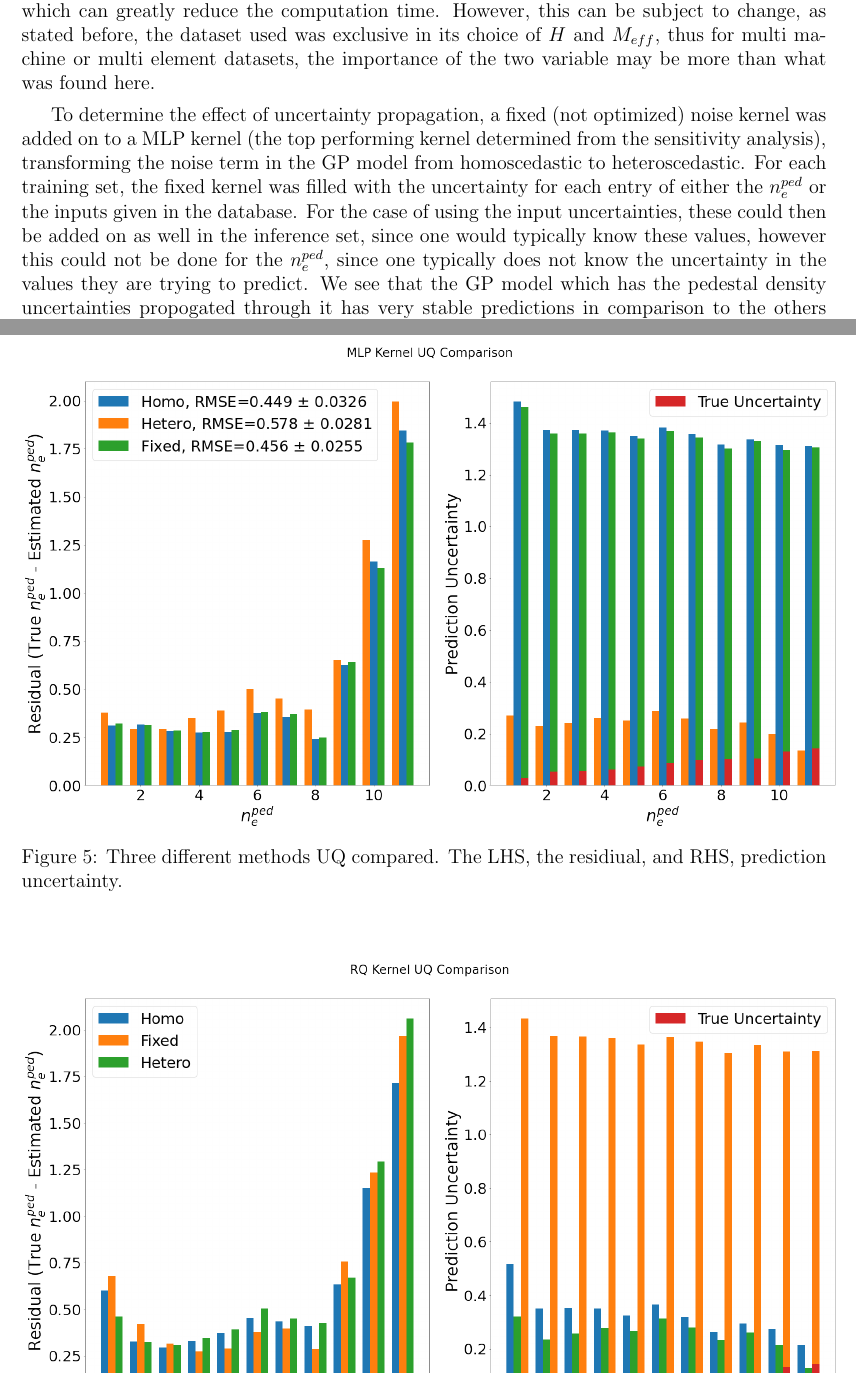
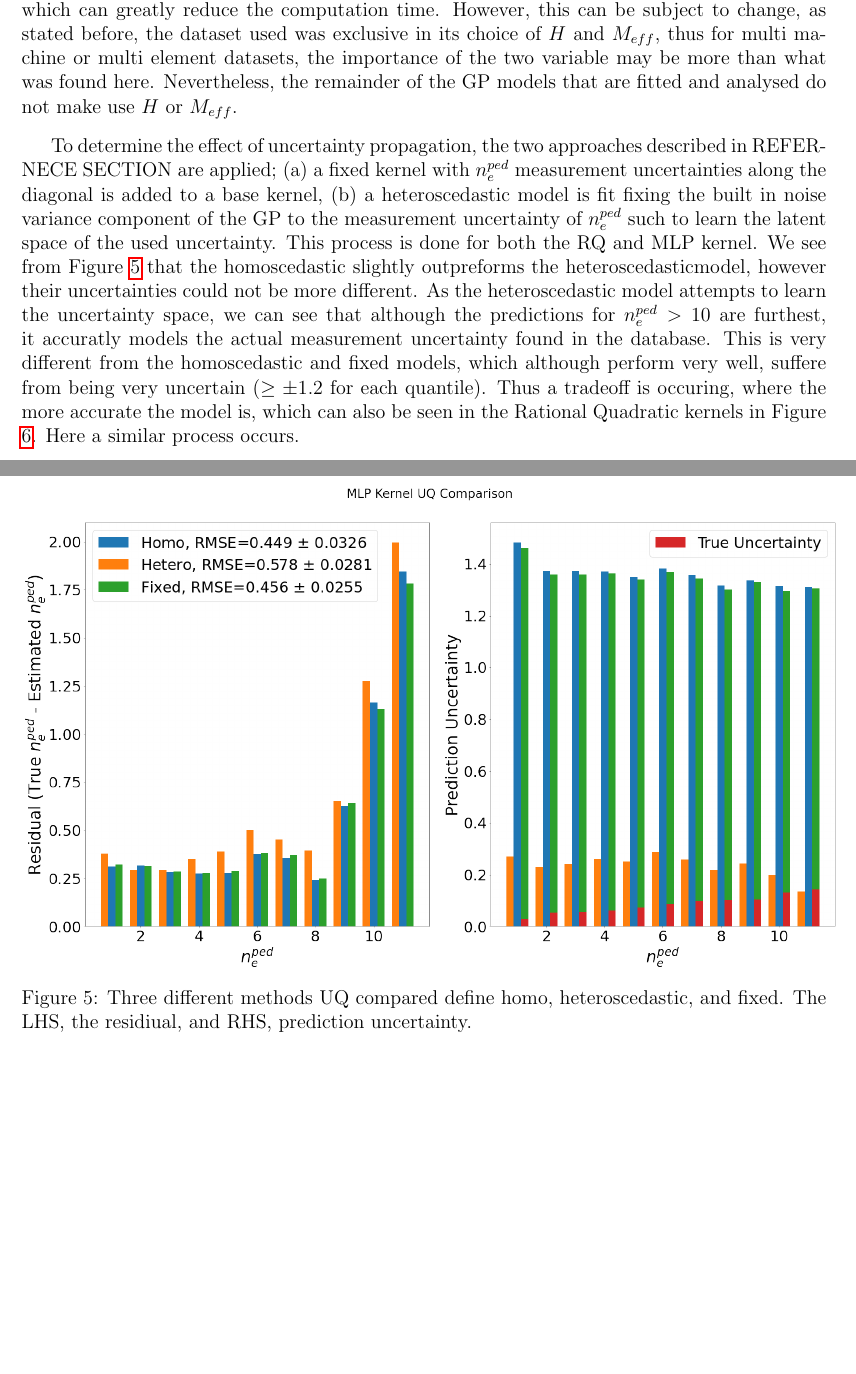
Before and after one commit to fusionby2030/bsc_thesis, a LaTeX thesis (doc/thesis.tex): two parts of pages 15 and 16 of 20, joined at a grey line, cut so that both start at the same text, the shorter picture padded with empty space. Compiled offline with pdfLaTeX.

Commit message:
Morning Update

```diff
--- a/doc/thesis.tex
+++ b/doc/thesis.tex
@@ -503,17 +503,14 @@ To determine the results of sensitivity analysis, a GP model with a RBF kernel w
 The sensitivity analysis for GPs suggests that H and $M_{eff}$ do not aid in predicting the pedestal density, which may be due to the filtered dataset used for fitting being exclusive in its values for $H$ and $M_{eff}$ (only deuterium experiments were considered),
 I would expect this to change if a wider range of fuelling elements were included in the dataset, and for future work do not expect $M_{eff}$ to rank as low as it does. Each sensitivty analysis also ranks $B_T$ low, which is most likely due to the inherent correlation between $B_T, q_{95}, \text{and} I_P$, as most of the information of $B_T$ is contained within $q_{95}$.
 
-Using the results from the sensitivity analysis, the performance vs dimensionality was measured for four homoscedastic GPs with varying kernels and plotted in \ref{subfig:GP_vs_dimensionality}. It can be seen that the top performing kernels were the MLP and Rational Quadratic (RQ). \textcolor{red}{check if MLL gets smaller as more data is added!, also define?}. We observe also that the MLP and RQ do not improve after $B_T$ is added to its, i.e., confirming the results of the sensitivity analysis. This means that in regards to the current dataset, it is unnessecary to supply $H \& M_{eff}$ to a GP, which can greatly reduce the computation time. However, this can be subject to change, as stated before, the dataset used was exclusive in its choice of $H$ and $M_{eff}$, thus for multi machine or multi element datasets, the importance of the two variable may be more than what was found here.
+Using the results from the sensitivity analysis, the performance vs dimensionality was measured for four homoscedastic GPs with varying kernels and plotted in \ref{subfig:GP_vs_dimensionality}. It can be seen that the top performing kernels were the MLP and Rational Quadratic (RQ). \textcolor{red}{check if MLL gets smaller as more data is added!, also define?}. We observe also that the MLP and RQ do not improve after $B_T$ is added to its, i.e., confirming the results of the sensitivity analysis. This means that in regards to the current dataset, it is unnessecary to supply $H \& M_{eff}$ to a GP, which can greatly reduce the computation time. However, this can be subject to change, as stated before, the dataset used was exclusive in its choice of $H$ and $M_{eff}$, thus for multi machine or multi element datasets, the importance of the two variable may be more than what was found here. Nevertheless, the remainder of the GP models that are fitted and analysed do not make use $H$ or $M_{eff}$.
 
-To determine the effect of uncertainty propagation, a fixed (not optimized) noise kernel was added on to a MLP kernel (the top performing kernel determined from the sensitivity analysis), transforming the noise term in the GP model from homoscedastic to heteroscedastic.
-For each training set, the fixed kernel was filled with the uncertainty for each entry of either the $n_e^{ped}$ or the inputs given in the database.
-For the case of using the input uncertainties, these could then be added on as well in the inference set, since one would typically know these values, however this could not be done for the $n_e^{ped}$, since one typically does not know the uncertainty in the values they are trying to predict.
-We see that the GP model which has the pedestal density uncertainties propogated through it has very stable predictions in comparison to the others in the comparison from Figure \ref{fig:gp_prediction}. Additionally, this model achieves the lowest RMSE and MAE. The model with homoscedastic noise achieves a decent RMSE and MAE, however has very erratic predictions. \textcolor{red}{Not sure what the fuck happened with the middle one but god damn something went wrong.}
-We see from Figure \ref{fig:gp_uncerts} that the hetero GP with propogation of the training $n_e^{ped}$ uncertainties tends to be more uncertain compared to that of the homoscedastic noise model, even though its predictions are less eratic than the latter. It
+To determine the effect of uncertainty propagation, the two approaches described in REFERNECE SECTION are applied; (a) a fixed kernel with $n_e^{ped}$ measurement uncertainties along the diagonal is added to a base kernel, (b) a heteroscedastic model is fit fixing the built in noise variance component of the GP to the measurement uncertainty of $n_e^{ped}$ such to learn the latent space of the used uncertainty. This process is done for both the RQ and MLP kernel.
+We see from Figure \ref{fig:MLP_UQ} that the homoscedastic slightly outpreforms the heteroscedasticmodel, however their uncertainties could not be more different. As the heteroscedastic model attempts to learn the uncertainty space, we can see that although the predictions for $n_e^{ped} > 10$ are furthest, it accuratly models the actual measurement uncertainty found in the database. This is very different from the homoscedastic and fixed models, which although perform very well, suffere from being very uncertain ($ \geq \pm 1.2$ for each quantile). Thus a tradeoff is occuring, where the more accurate the model is, which can also be seen in the Rational Quadratic kernels in Figure \ref{fig:RQ_UQ}. Here a similar process occurs.
 
 \begin{figure}\centering
 		\includegraphics[scale=0.28]{./src/MLP_uq_compare}
-		\caption{Three different methods UQ compared. The LHS, the residiual, and RHS, prediction uncertainty.}
+		\caption{Three different methods UQ compared define homo, heteroscedastic, and fixed. The LHS, the residiual, and RHS, prediction uncertainty.}
 	\label{fig:MLP_UQ}
 \end{figure}\begin{figure}\centering
 		\includegraphics[scale=0.28]{./src/RQ_uq_compare}
```
Also changed, not shown: doc/thesis.pdf, 3 other files.
